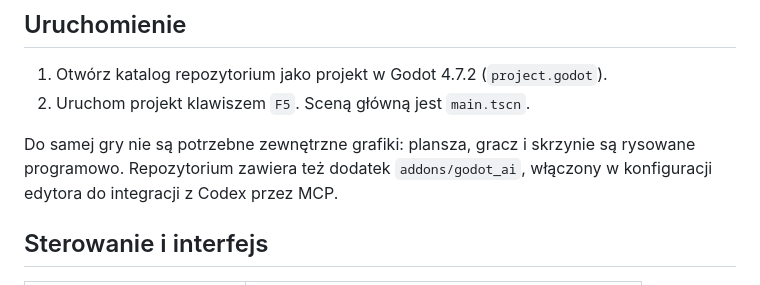
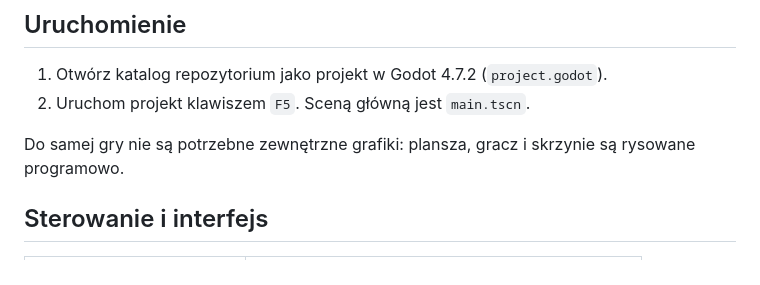
Before and after one commit to Man1ek27/Sokoban-ai, a Markdown page: README.md, the part around the change. Drawn GitHub-style.

Commit message:
Update README
Removed mention of the Codex integration in the README.

```diff
--- a/README.md
+++ b/README.md
@@ -7,7 +7,7 @@ Projekt gry Sokoban 2D w Godot Engine 4.7.2 (GDScript). Obecna wersja pozwala r
 1. Otwórz katalog repozytorium jako projekt w Godot 4.7.2 (`project.godot`).
 2. Uruchom projekt klawiszem `F5`. Sceną główną jest `main.tscn`.
 
-Do samej gry nie są potrzebne zewnętrzne grafiki: plansza, gracz i skrzynie są rysowane programowo. Repozytorium zawiera też dodatek `addons/godot_ai`, włączony w konfiguracji edytora do integracji z Codex przez MCP.
+Do samej gry nie są potrzebne zewnętrzne grafiki: plansza, gracz i skrzynie są rysowane programowo.
 
 ## Sterowanie i interfejs
 
```
